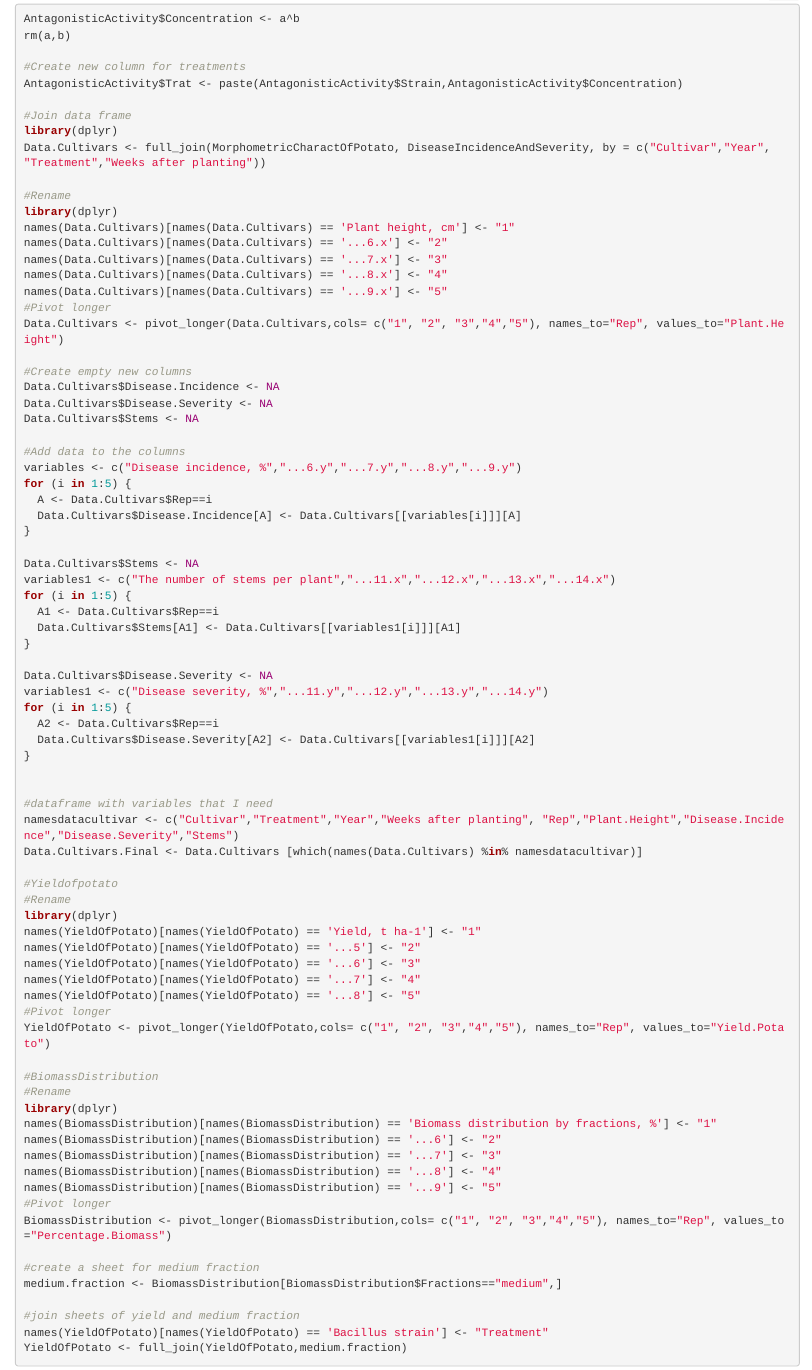
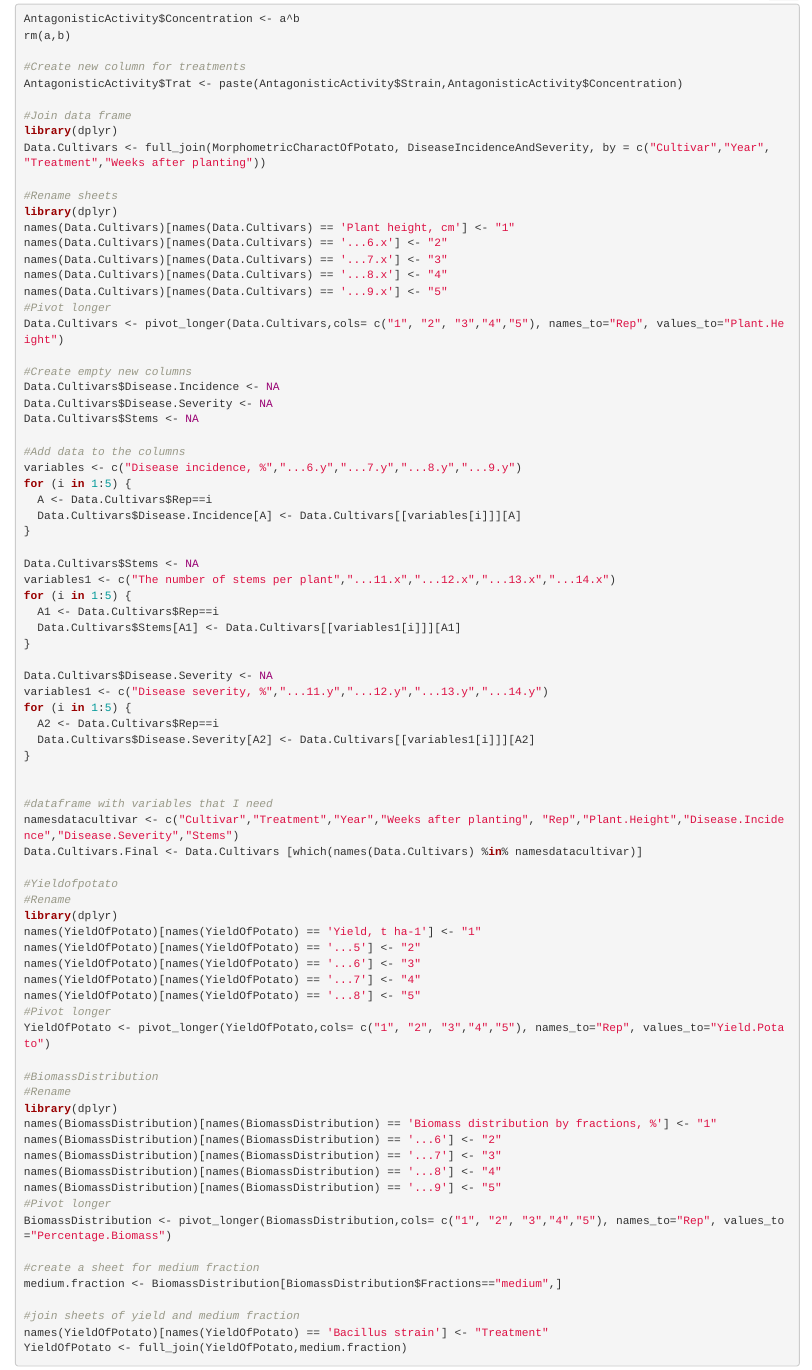
Before and after one commit to lourdesare/Biological.control-, an R Markdown document (DP-Arellano.Rmd): the page in a window 1100 px wide, from 3380 px down. The pictures show the output file DP-Arellano.html that the author committed with the source, opened offline; folded parts are opened.

Commit message:
prueba lourdes

```diff
--- a/DP-Arellano.Rmd
+++ b/DP-Arellano.Rmd
@@ -82,7 +82,7 @@ AntagonisticActivity$Trat <- paste(AntagonisticActivity$Strain,AntagonisticActiv
 library(dplyr)
 Data.Cultivars <- full_join(MorphometricCharactOfPotato, DiseaseIncidenceAndSeverity, by = c("Cultivar","Year", "Treatment","Weeks after planting"))
 
-#Rename
+#Rename sheets
 library(dplyr)
 names(Data.Cultivars)[names(Data.Cultivars) == 'Plant height, cm'] <- "1"
 names(Data.Cultivars)[names(Data.Cultivars) == '...6.x'] <- "2"
```
Also changed, not shown: DP-Arellano.html.
